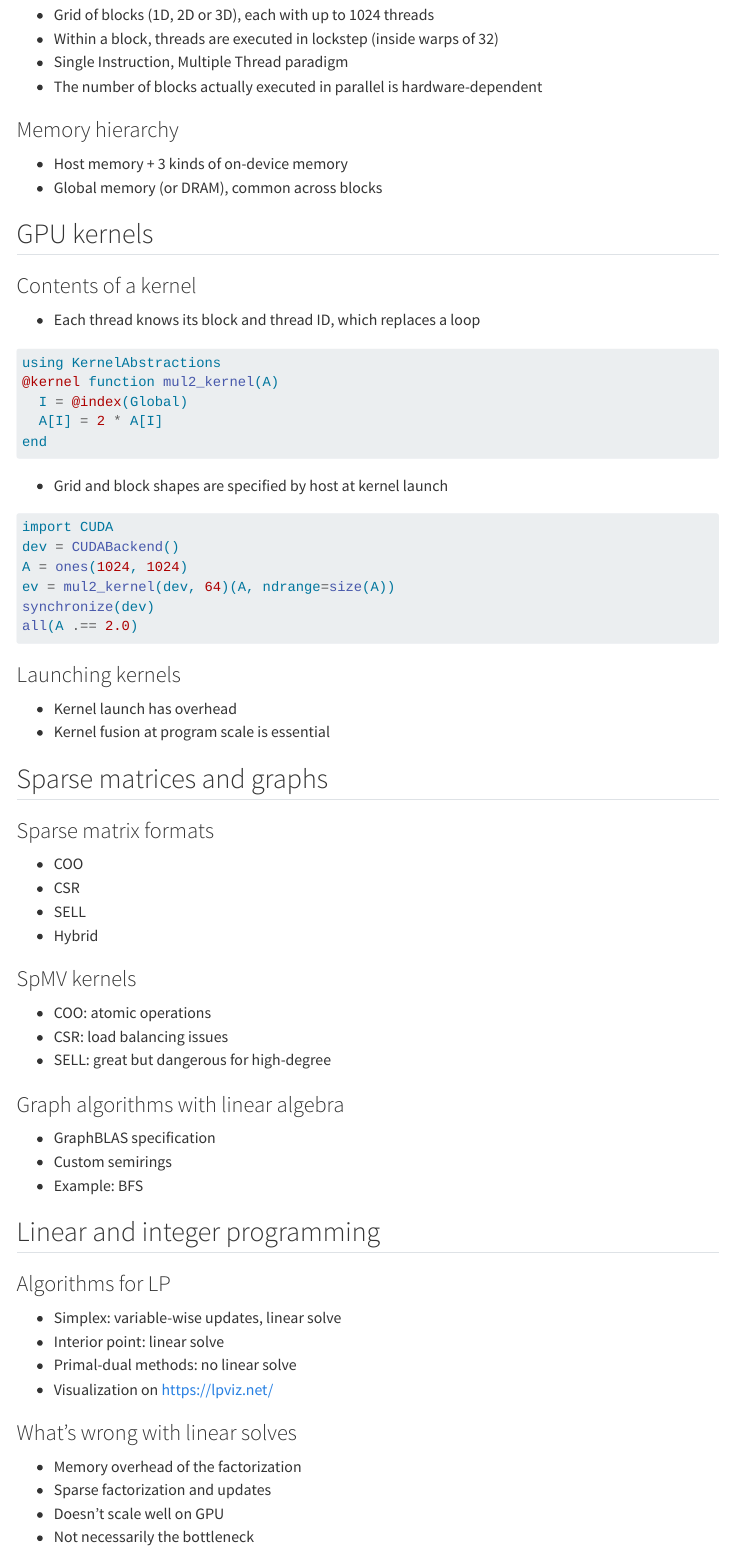
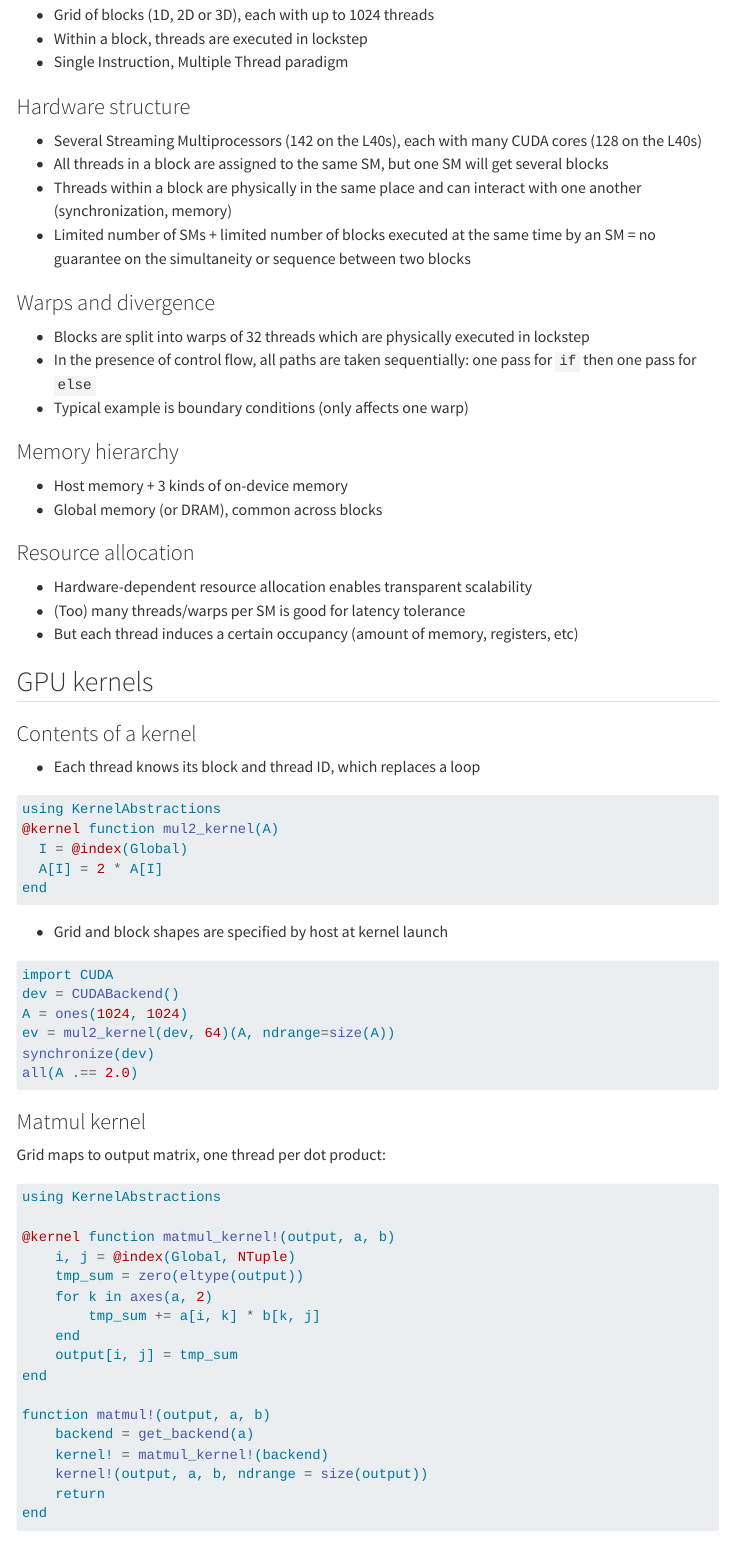
Before and after one commit to gdalle/CERMICSFrejus2026, a Quarto document (gpu.qmd): the page in a window 1100 px wide, from 930 px down. Rendered offline with R 4.5, knitr and Pandoc in place of Quarto, with nearby package versions; menus at the side of the page are left out.

Commit message:
Even more details

````diff
--- a/gpu.qmd
+++ b/gpu.qmd
@@ -42,13 +42,31 @@
 
 - Grid of blocks (1D, 2D or 3D), each with up to 1024 threads
-- Within a block, threads are executed in lockstep (inside warps of 32)
+- Within a block, threads are executed in lockstep
 - Single Instruction, Multiple Thread paradigm
-- The number of blocks actually executed in parallel is hardware-dependent
+
+### Hardware structure
+
+- Several Streaming Multiprocessors (142 on the L40s), each with many CUDA cores (128 on the L40s)
+- All threads in a block are assigned to the same SM, but one SM will get several blocks
+- Threads within a block are physically in the same place and can interact with one another (synchronization, memory)
+- Limited number of SMs + limited number of blocks executed at the same time by an SM = no guarantee on the simultaneity or sequence between two blocks
+
+### Warps and divergence
+
+- Blocks are split into warps of 32 threads which are physically executed in lockstep
+- In the presence of control flow, all paths are taken sequentially: one pass for `if` then one pass for `else`
+- Typical example is boundary conditions (only affects one warp)
 
 ### Memory hierarchy
 
 - Host memory + 3 kinds of on-device memory
 - Global memory (or DRAM), common across blocks
+
+### Resource allocation
+
+- Hardware-dependent resource allocation enables transparent scalability
+- (Too) many threads/warps per SM is good for latency tolerance
+- But each thread induces a certain occupancy (amount of memory, registers, etc)
 
 ## GPU kernels
 
@@ -72,10 +90,34 @@
 all(A .== 2.0)
 ```
 
+### Matmul kernel
+
+Grid maps to output matrix, one thread per dot product:
+
+```julia
+using KernelAbstractions
+
+@kernel function matmul_kernel!(output, a, b)
+    i, j = @index(Global, NTuple)
+    tmp_sum = zero(eltype(output))
+    for k in axes(a, 2)
+        tmp_sum += a[i, k] * b[k, j]
+    end
+    output[i, j] = tmp_sum
+end
+
+function matmul!(output, a, b)
+    backend = get_backend(a)
+    kernel! = matmul_kernel!(backend)
+    kernel!(output, a, b, ndrange = size(output))
+    return
+end
+```
+
 ### Launching kernels
 
 - Kernel launch has overhead
-- Kernel fusion at program scale is essential
+- Kernel fusion at program scale improves performance
 
 ## Sparse matrices and graphs
 
````
Also changed, not shown: gpu.qmd (40 more changed lines).
